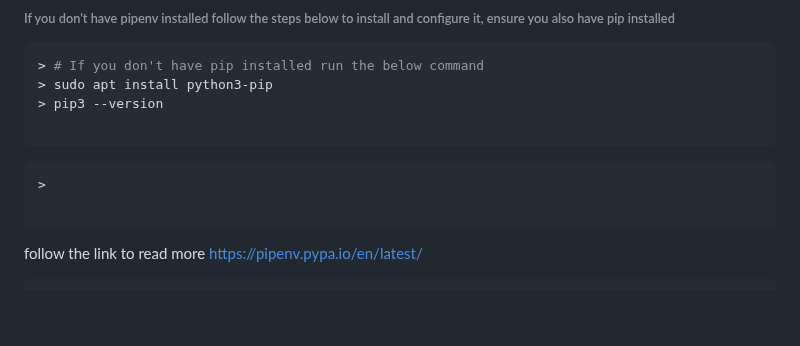
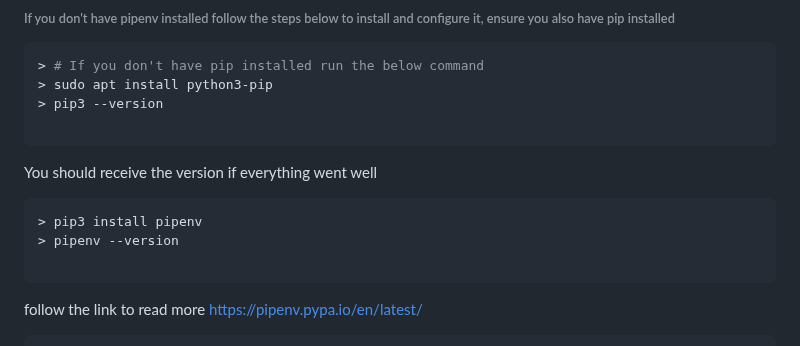
Before and after one commit to Ndhlovu1/django-crud-api-system, a Markdown page: README.md, the part around the change. GitHub-like rendering; blank space fills up the shorter version.

````diff
--- a/README.md
+++ b/README.md
@@ -12,10 +12,11 @@
 > pip3 --version
 
 ```
-
+You should receive the version if everything went well
 
 ```shell
->
+> pip3 install pipenv
+> pipenv --version
 
 ```
 
````
